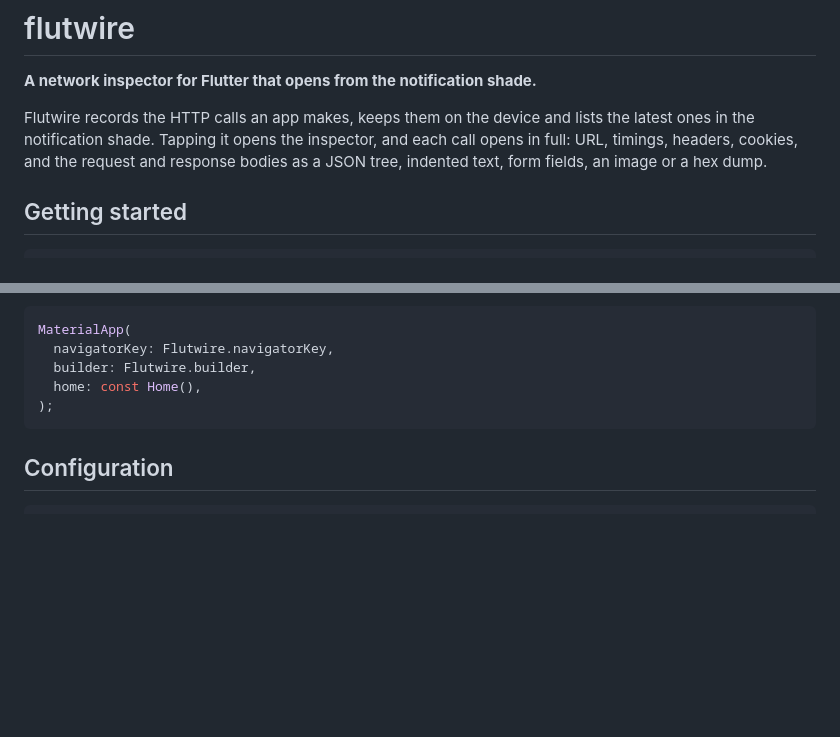
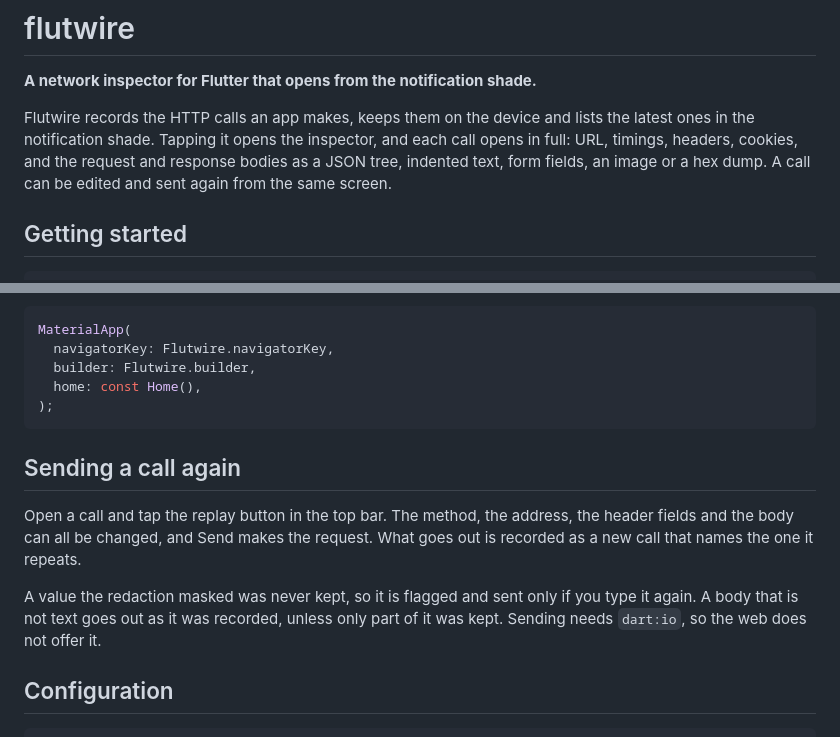
Before and after one commit to NaCode-Studios/Flutwire, a Markdown page: packages/flutwire/README.md, 2 parts joined by grey strips. Drawn GitHub-style; blank space fills up the shorter version.

Commit message:
Describe sending a call again in the READMEs and the changelog

````diff
--- a/packages/flutwire/README.md
+++ b/packages/flutwire/README.md
@@ -6,7 +6,7 @@
 
 **A network inspector for Flutter that opens from the notification shade.**
 
-Flutwire records the HTTP calls an app makes, keeps them on the device and lists the latest ones in the notification shade. Tapping it opens the inspector, and each call opens in full: URL, timings, headers, cookies, and the request and response bodies as a JSON tree, indented text, form fields, an image or a hex dump.
+Flutwire records the HTTP calls an app makes, keeps them on the device and lists the latest ones in the notification shade. Tapping it opens the inspector, and each call opens in full: URL, timings, headers, cookies, and the request and response bodies as a JSON tree, indented text, form fields, an image or a hex dump. A call can be edited and sent again from the same screen.
 
 ## Getting started
 
@@ -36,6 +36,12 @@ MaterialApp(
   home: const Home(),
 );
 ```
+
+## Sending a call again
+
+Open a call and tap the replay button in the top bar. The method, the address, the header fields and the body can all be changed, and Send makes the request. What goes out is recorded as a new call that names the one it repeats.
+
+A value the redaction masked was never kept, so it is flagged and sent only if you type it again. A body that is not text goes out as it was recorded, unless only part of it was kept. Sending needs `dart:io`, so the web does not offer it.
 
 ## Configuration
 
````
Also changed, not shown: CHANGELOG.md (+1 -0 lines), README.md (+2 -2 lines).
